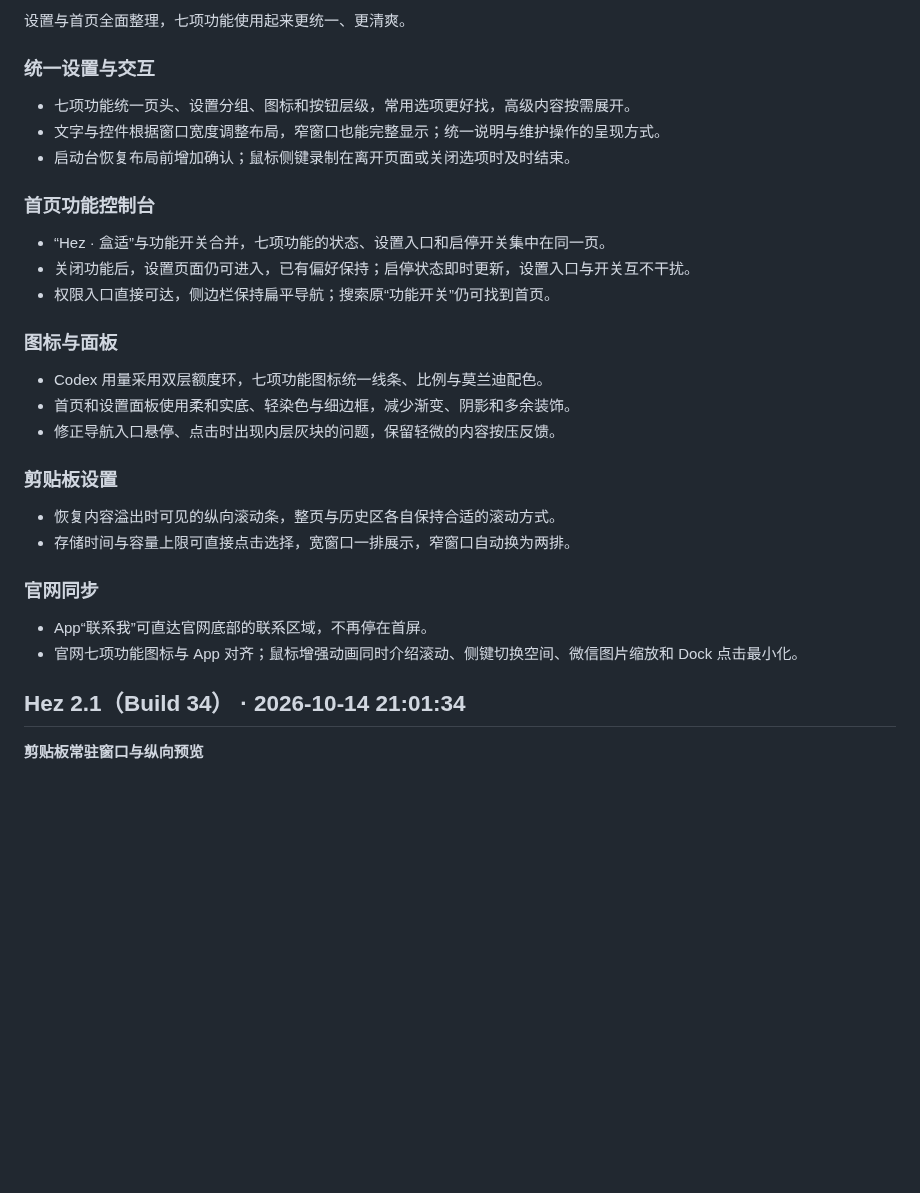
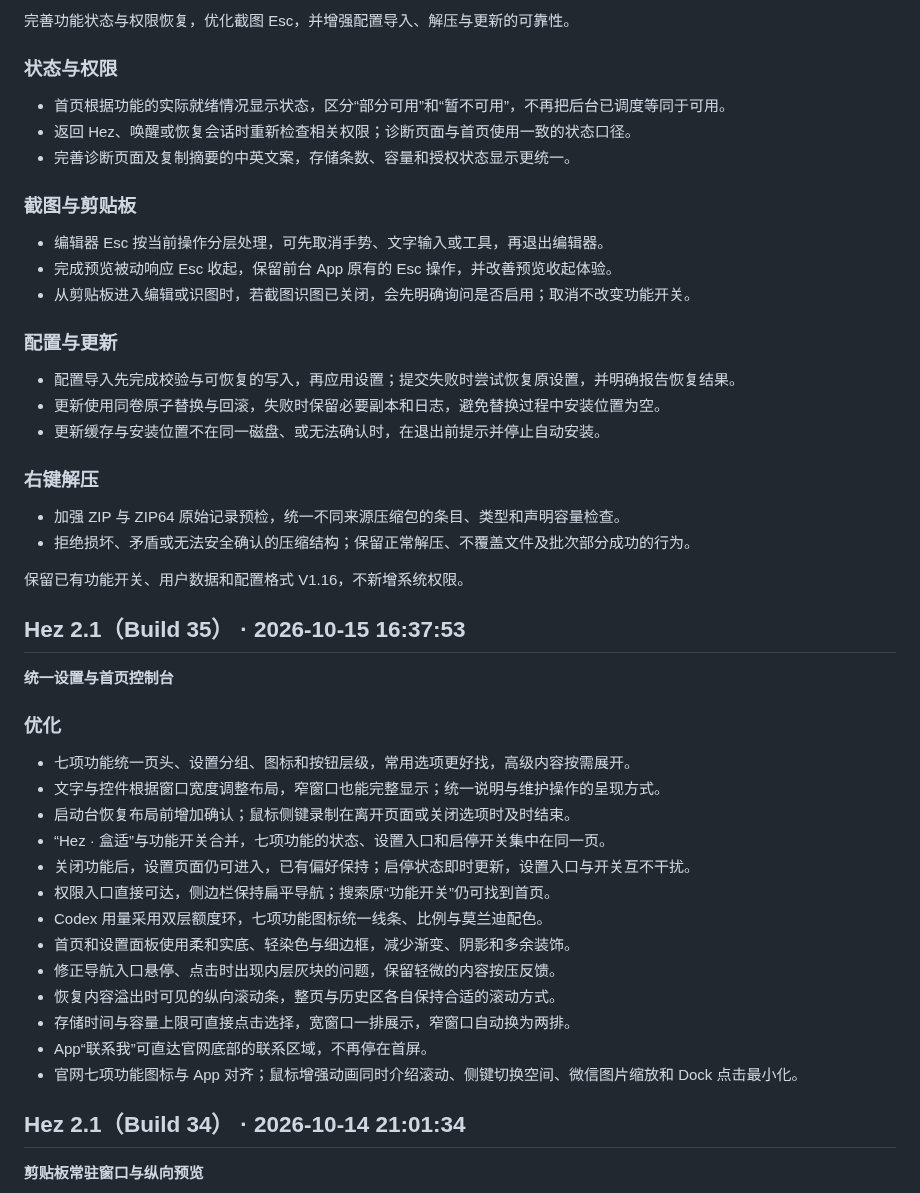
Before and after one commit to hita126/Hez, a Markdown page: CHANGELOG.md, the part around one of its changes. Rendered like a GitHub page; blank space fills up the shorter version.

```diff
--- a/CHANGELOG.md
+++ b/CHANGELOG.md
@@ -10,38 +10,55 @@
 
-设置与首页全面整理，七项功能使用起来更统一、更清爽。
+完善功能状态与权限恢复，优化截图 Esc，并增强配置导入、解压与更新的可靠性。
 
 
-### 统一设置与交互
+### 状态与权限
+
+- 首页根据功能的实际就绪情况显示状态，区分“部分可用”和“暂不可用”，不再把后台已调度等同于可用。
+- 返回 Hez、唤醒或恢复会话时重新检查相关权限；诊断页面与首页使用一致的状态口径。
+- 完善诊断页面及复制摘要的中英文案，存储条数、容量和授权状态显示更统一。
+
+
+### 截图与剪贴板
+
+- 编辑器 Esc 按当前操作分层处理，可先取消手势、文字输入或工具，再退出编辑器。
+- 完成预览被动响应 Esc 收起，保留前台 App 原有的 Esc 操作，并改善预览收起体验。
+- 从剪贴板进入编辑或识图时，若截图识图已关闭，会先明确询问是否启用；取消不改变功能开关。
+
+
+### 配置与更新
+
+- 配置导入先完成校验与可恢复的写入，再应用设置；提交失败时尝试恢复原设置，并明确报告恢复结果。
+- 更新使用同卷原子替换与回滚，失败时保留必要副本和日志，避免替换过程中安装位置为空。
+- 更新缓存与安装位置不在同一磁盘、或无法确认时，在退出前提示并停止自动安装。
+
+
+### 右键解压
+
+- 加强 ZIP 与 ZIP64 原始记录预检，统一不同来源压缩包的条目、类型和声明容量检查。
+- 拒绝损坏、矛盾或无法安全确认的压缩结构；保留正常解压、不覆盖文件及批次部分成功的行为。
+
+保留已有功能开关、用户数据和配置格式 V1.16，不新增系统权限。
+
+## Hez 2.1（Build 35） · 2026-10-15 16:37:53
+
+**统一设置与首页控制台**
+
+### 优化
 
 - 七项功能统一页头、设置分组、图标和按钮层级，常用选项更好找，高级内容按需展开。
 - 文字与控件根据窗口宽度调整布局，窄窗口也能完整显示；统一说明与维护操作的呈现方式。
 - 启动台恢复布局前增加确认；鼠标侧键录制在离开页面或关闭选项时及时结束。
-
-
-### 首页功能控制台
-
 - “Hez · 盒适”与功能开关合并，七项功能的状态、设置入口和启停开关集中在同一页。
 - 关闭功能后，设置页面仍可进入，已有偏好保持；启停状态即时更新，设置入口与开关互不干扰。
 - 权限入口直接可达，侧边栏保持扁平导航；搜索原“功能开关”仍可找到首页。
-
-
-### 图标与面板
-
 - Codex 用量采用双层额度环，七项功能图标统一线条、比例与莫兰迪配色。
 - 首页和设置面板使用柔和实底、轻染色与细边框，减少渐变、阴影和多余装饰。
 - 修正导航入口悬停、点击时出现内层灰块的问题，保留轻微的内容按压反馈。
-
-
-### 剪贴板设置
-
 - 恢复内容溢出时可见的纵向滚动条，整页与历史区各自保持合适的滚动方式。
 - 存储时间与容量上限可直接点击选择，宽窗口一排展示，窄窗口自动换为两排。
-
-
-### 官网同步
-
 - App“联系我”可直达官网底部的联系区域，不再停在首屏。
 - 官网七项功能图标与 App 对齐；鼠标增强动画同时介绍滚动、侧键切换空间、微信图片缩放和 Dock 点击最小化。
+
 
 ## Hez 2.1（Build 34） · 2026-10-14 21:01:34
 
```
Also changed, not shown: other parts of CHANGELOG.md (+1 -1 lines), README.md (+6 -4 lines), assets/screenshots/hez-home-build36-synthetic-dark.png (added), assets/screenshots/hez-home-build36-synthetic-light.png (added).
